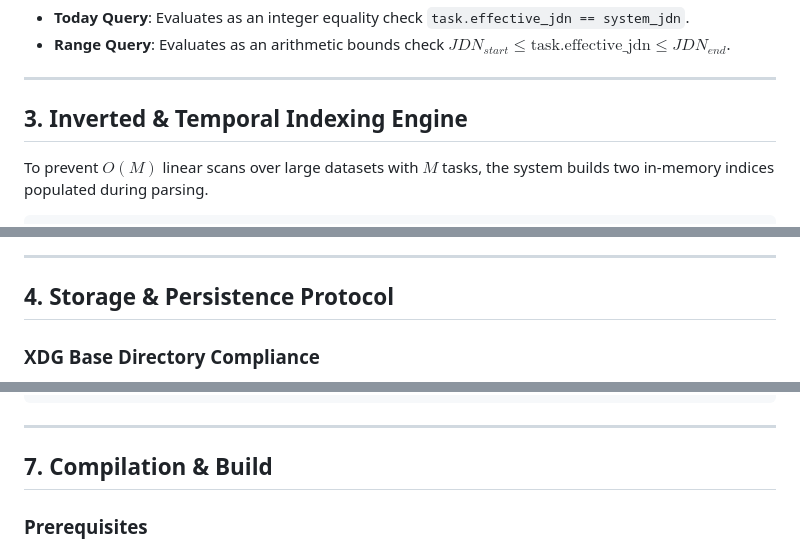
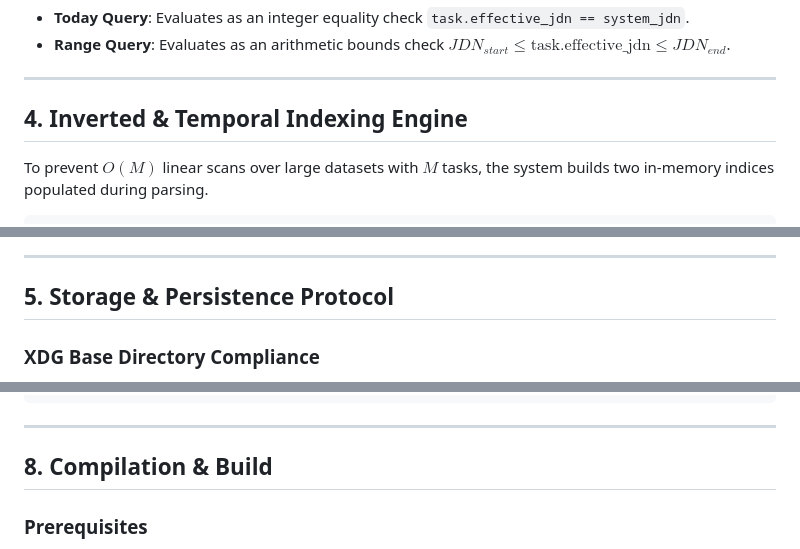
Before and after one commit to nonQualities/usyuo, a Markdown page: README.md, 3 parts joined by grey strips. Rendered like a GitHub page.

```diff
--- a/README.md
+++ b/README.md
@@ -81,7 +96,7 @@ $$Day = l - \left\lfloor \frac{2447j}{80} \right\rfloor, \quad l = \left\lfloor
 
 ---
 
-## 3. Inverted & Temporal Indexing Engine
+## 4. Inverted & Temporal Indexing Engine
 
 To prevent $O(M)$ linear scans over large datasets with $M$ tasks, the system builds two in-memory indices populated during parsing.
 
@@ -105,7 +120,7 @@ Key (int JDN)        -> Head Pointer (PostingNode*)
 
 ---
 
-## 4. Storage & Persistence Protocol
+## 5. Storage & Persistence Protocol
 
 ### XDG Base Directory Compliance
 * Primary storage directory: `$XDG_DATA_HOME/usyuo/` (defaulting to `$HOME/.local/share/usyuo/`).
@@ -166,7 +181,7 @@ todo_cli/
 
 ---
 
-## 7. Compilation & Build
+## 8. Compilation & Build
 
 ### Prerequisites
 * C3 Compiler (`c3c`) version 0.8.x
```
Also changed, not shown: other parts of README.md (+21 -6 lines), docs/00_architecture_overview.md (+10 -0 lines).
